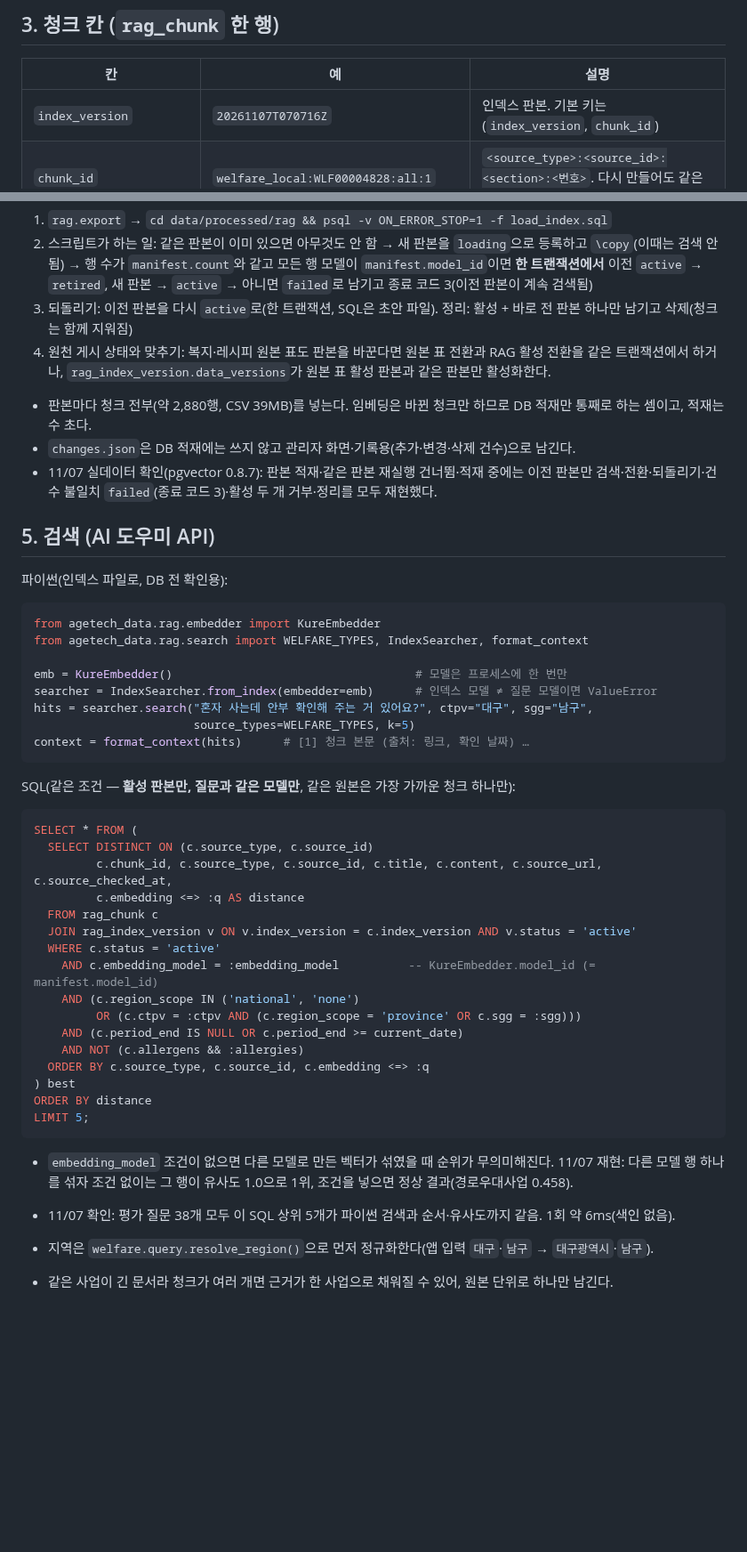
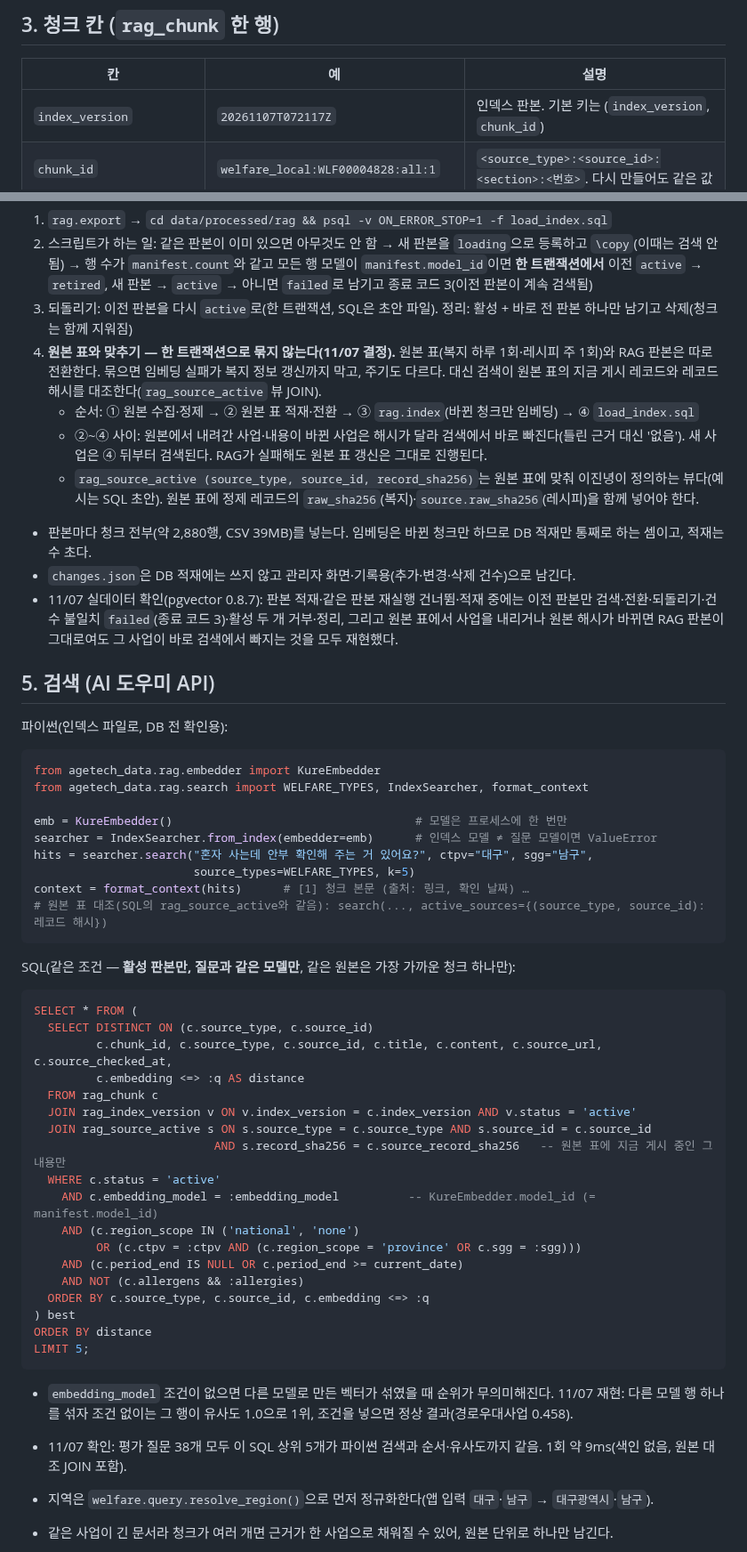
Before and after one commit to dlwlssud123/SoftwareProject, a Markdown page: docs/data/rag_index_contract.md, 2 parts joined by grey strips. Shown at 89% size. GitHub-like rendering; blank space fills up the shorter version.

````diff
--- a/docs/data/rag_index_contract.md
+++ b/docs/data/rag_index_contract.md
@@ -52,7 +52,7 @@
 
 | 칸 | 예 | 설명 |
 |---|---|---|
-| `index_version` | `20261107T070716Z` | 인덱스 판본. 기본 키는 (`index_version`, `chunk_id`) |
+| `index_version` | `20261107T072117Z` | 인덱스 판본. 기본 키는 (`index_version`, `chunk_id`) |
 | `chunk_id` | `welfare_local:WLF00004828:all:1` | `<source_type>:<source_id>:<section>:<번호>`. 다시 만들어도 같은 값 |
 | `source_type` | `welfare_central` / `welfare_local` / `recipe` | |
 | `source_id` | `WLF00004828` / `28` | 복지 `serv_id` / 레시피 `recipe_id` |
@@ -81,11 +82,14 @@
 1. `rag.export` → `cd data/processed/rag && psql -v ON_ERROR_STOP=1 -f load_index.sql`
 2. 스크립트가 하는 일: 같은 판본이 이미 있으면 아무것도 안 함 → 새 판본을 `loading`으로 등록하고 `\copy`(이때는 검색 안 됨) → 행 수가 `manifest.count`와 같고 모든 행 모델이 `manifest.model_id`이면 **한 트랜잭션에서** 이전 `active` → `retired`, 새 판본 → `active` → 아니면 `failed`로 남기고 종료 코드 3(이전 판본이 계속 검색됨)
 3. 되돌리기: 이전 판본을 다시 `active`로(한 트랜잭션, SQL은 초안 파일). 정리: 활성 + 바로 전 판본 하나만 남기고 삭제(청크는 함께 지워짐)
-4. 원천 게시 상태와 맞추기: 복지·레시피 원본 표도 판본을 바꾼다면 원본 표 전환과 RAG 활성 전환을 같은 트랜잭션에서 하거나, `rag_index_version.data_versions`가 원본 표 활성 판본과 같은 판본만 활성화한다.
+4. **원본 표와 맞추기 — 한 트랜잭션으로 묶지 않는다(11/07 결정).** 원본 표(복지 하루 1회·레시피 주 1회)와 RAG 판본은 따로 전환한다. 묶으면 임베딩 실패가 복지 정보 갱신까지 막고, 주기도 다르다. 대신 검색이 원본 표의 지금 게시 레코드와 레코드 해시를 대조한다(`rag_source_active` 뷰 JOIN).
+   - 순서: ① 원본 수집·정제 → ② 원본 표 적재·전환 → ③ `rag.index`(바뀐 청크만 임베딩) → ④ `load_index.sql`
+   - ②~④ 사이: 원본에서 내려간 사업·내용이 바뀐 사업은 해시가 달라 검색에서 바로 빠진다(틀린 근거 대신 '없음'). 새 사업은 ④ 뒤부터 검색된다. RAG가 실패해도 원본 표 갱신은 그대로 진행된다.
+   - `rag_source_active (source_type, source_id, record_sha256)`는 원본 표에 맞춰 이진녕이 정의하는 뷰다(예시는 SQL 초안). 원본 표에 정제 레코드의 `raw_sha256`(복지)·`source.raw_sha256`(레시피)을 함께 넣어야 한다.
 
 - 판본마다 청크 전부(약 2,880행, CSV 39MB)를 넣는다. 임베딩은 바뀐 청크만 하므로 DB 적재만 통째로 하는 셈이고, 적재는 수 초다.
 - `changes.json`은 DB 적재에는 쓰지 않고 관리자 화면·기록용(추가·변경·삭제 건수)으로 남긴다.
-- 11/07 실데이터 확인(pgvector 0.8.7): 판본 적재·같은 판본 재실행 건너뜀·적재 중에는 이전 판본만 검색·전환·되돌리기·건수 불일치 `failed`(종료 코드 3)·활성 두 개 거부·정리를 모두 재현했다.
+- 11/07 실데이터 확인(pgvector 0.8.7): 판본 적재·같은 판본 재실행 건너뜀·적재 중에는 이전 판본만 검색·전환·되돌리기·건수 불일치 `failed`(종료 코드 3)·활성 두 개 거부·정리, 그리고 원본 표에서 사업을 내리거나 원본 해시가 바뀌면 RAG 판본이 그대로여도 그 사업이 바로 검색에서 빠지는 것을 모두 재현했다.
 
 ## 5. 검색 (AI 도우미 API)
 
@@ -100,6 +104,7 @@ searcher = IndexSearcher.from_index(embedder=emb)      # 인덱스 모델 ≠
 hits = searcher.search("혼자 사는데 안부 확인해 주는 거 있어요?", ctpv="대구", sgg="남구",
                        source_types=WELFARE_TYPES, k=5)
 context = format_context(hits)      # [1] 청크 본문 (출처: 링크, 확인 날짜) …
+# 원본 표 대조(SQL의 rag_source_active와 같음): search(..., active_sources={(source_type, source_id): 레코드 해시})
 ```
 
 SQL(같은 조건 — **활성 판본만, 질문과 같은 모델만**, 같은 원본은 가장 가까운 청크 하나만):
@@ -111,6 +116,8 @@ SELECT * FROM (
          c.embedding <=> :q AS distance
   FROM rag_chunk c
   JOIN rag_index_version v ON v.index_version = c.index_version AND v.status = 'active'
+  JOIN rag_source_active s ON s.source_type = c.source_type AND s.source_id = c.source_id
+                          AND s.record_sha256 = c.source_record_sha256   -- 원본 표에 지금 게시 중인 그 내용만
   WHERE c.status = 'active'
     AND c.embedding_model = :embedding_model          -- KureEmbedder.model_id (= manifest.model_id)
     AND (c.region_scope IN ('national', 'none')
@@ -124,7 +131,7 @@ LIMIT 5;
 ```
 
 - `embedding_model` 조건이 없으면 다른 모델로 만든 벡터가 섞였을 때 순위가 무의미해진다. 11/07 재현: 다른 모델 행 하나를 섞자 조건 없이는 그 행이 유사도 1.0으로 1위, 조건을 넣으면 정상 결과(경로우대사업 0.458).
-- 11/07 확인: 평가 질문 38개 모두 이 SQL 상위 5개가 파이썬 검색과 순서·유사도까지 같음. 1회 약 6ms(색인 없음).
+- 11/07 확인: 평가 질문 38개 모두 이 SQL 상위 5개가 파이썬 검색과 순서·유사도까지 같음. 1회 약 9ms(색인 없음, 원본 대조 JOIN 포함).
 
 - 지역은 `welfare.query.resolve_region()`으로 먼저 정규화한다(앱 입력 `대구`·`남구` → `대구광역시`·`남구`).
 - 같은 사업이 긴 문서라 청크가 여러 개면 근거가 한 사업으로 채워질 수 있어, 원본 단위로 하나만 남긴다.
````
Also changed, not shown: other parts of docs/data/rag_index_contract.md (+4 -3 lines), docs/data/rag_search_report.md (+3 -3 lines).
